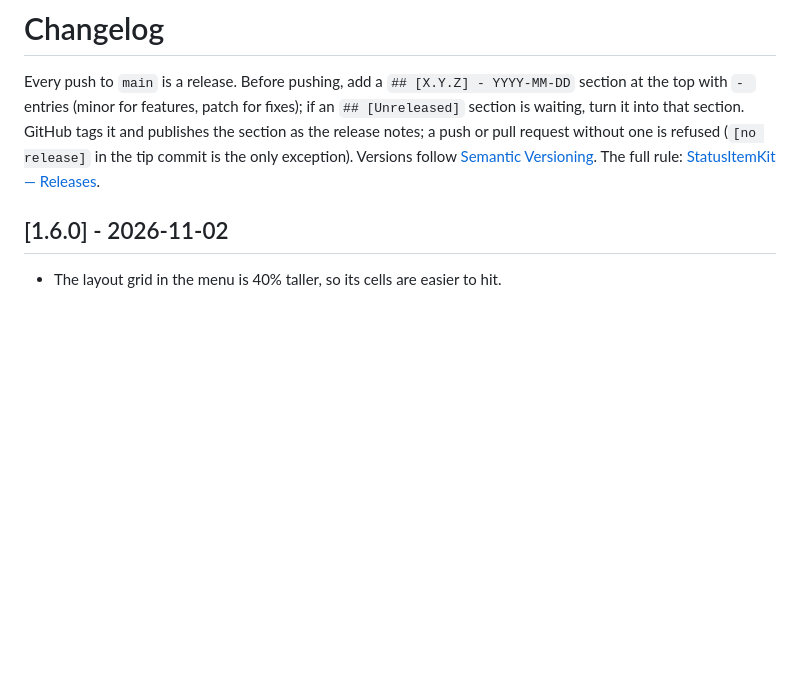
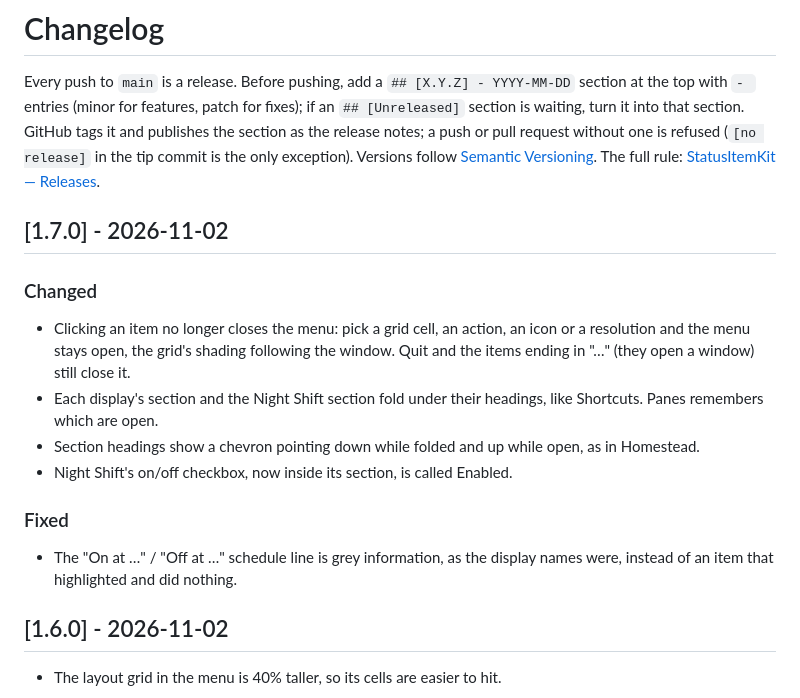
Before and after one commit to nicholaspsmith/panes-menubar, a Markdown page: CHANGELOG.md, the part around the change. Rendered like a GitHub page; blank space fills up the shorter version.

```diff
--- a/CHANGELOG.md
+++ b/CHANGELOG.md
@@ -7,6 +7,19 @@ and publishes the section as the release notes; a push or pull request
 without one is refused (`[no release]` in the tip commit is the only exception).
 Versions follow [Semantic Versioning](https://semver.org/). The full rule:
 [StatusItemKit — Releases](https://github.com/nicholaspsmith/StatusItemKit#releases-every-push-is-one).
+
+## [1.7.0] - 2026-11-02
+
+### Changed
+
+- Clicking an item no longer closes the menu: pick a grid cell, an action, an icon or a resolution and the menu stays open, the grid's shading following the window. Quit and the items ending in "…" (they open a window) still close it.
+- Each display's section and the Night Shift section fold under their headings, like Shortcuts. Panes remembers which are open.
+- Section headings show a chevron pointing down while folded and up while open, as in Homestead.
+- Night Shift's on/off checkbox, now inside its section, is called Enabled.
+
+### Fixed
+
+- The "On at …" / "Off at …" schedule line is grey information, as the display names were, instead of an item that highlighted and did nothing.
 
 ## [1.6.0] - 2026-11-02
 
```
Also changed, not shown: README.md (+16 -9 lines), docs/menu.png, 9 other files.
